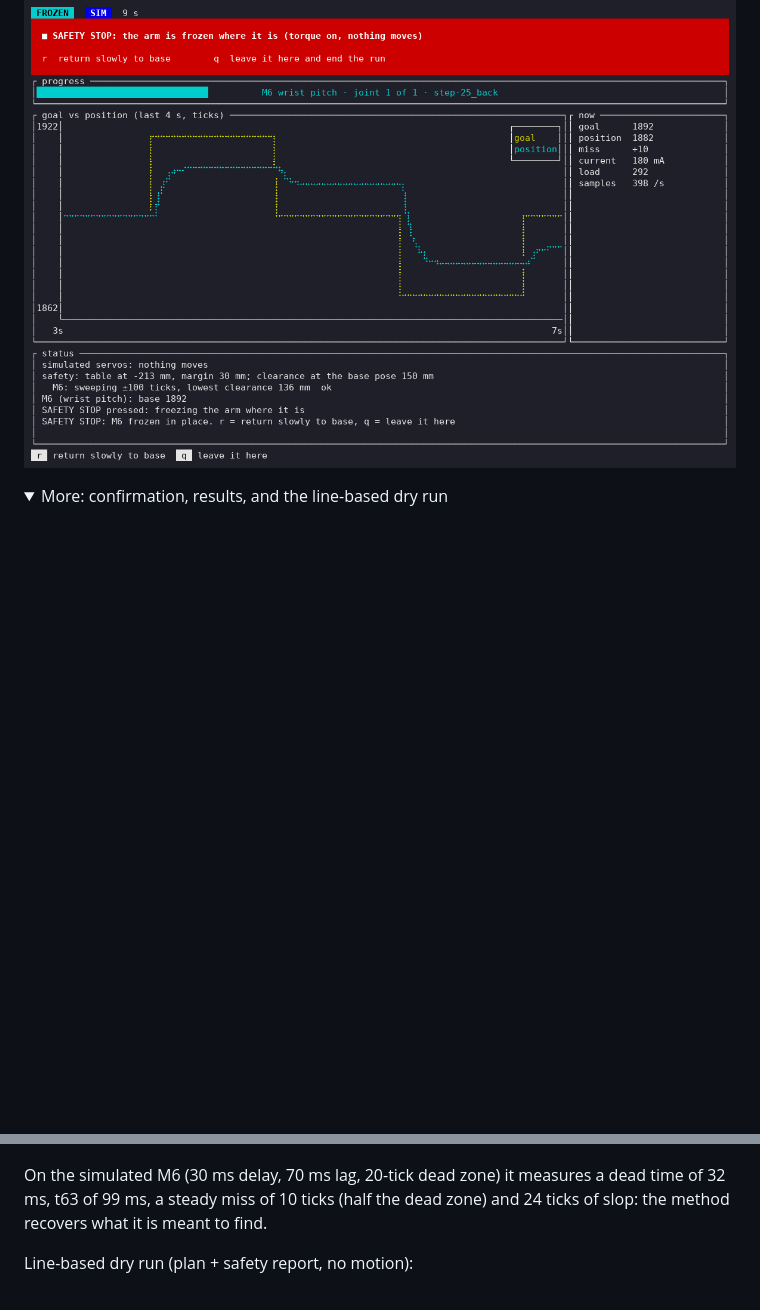
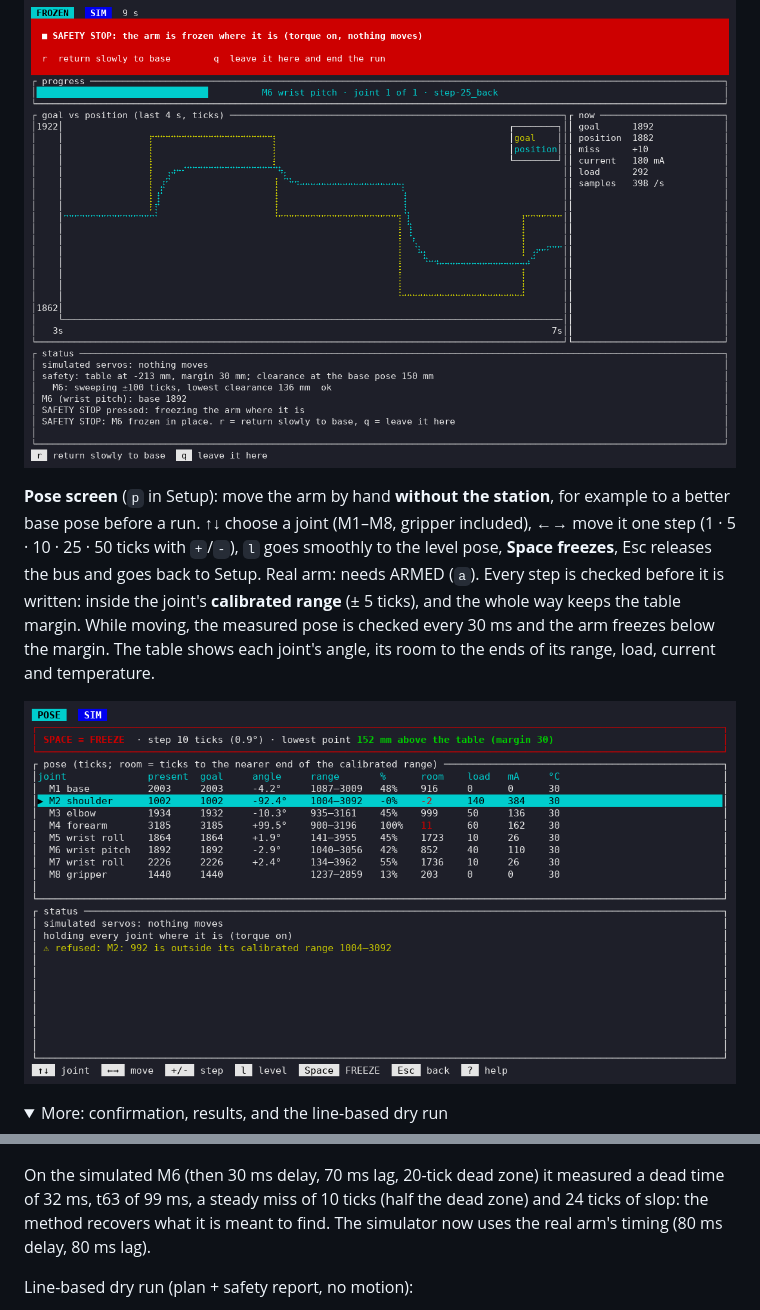
Before and after one commit to robomotic/ElRobotSysId, a Markdown page: README.md, 2 parts joined by grey strips. Rendered like a GitHub page; pictures changed too: docs/screenshots/tui-pose.png (added); folded sections open; blank space fills up the shorter version.

```diff
--- a/README.md
+++ b/README.md
@@ -39,6 +39,15 @@ About **74 s per joint**: about 3.7 min for the wrist (M5–M7). 4096 ticks = on
 
 ![SAFETY STOP: the arm is frozen where it is until you choose to return or leave it](docs/screenshots/tui-frozen.png)
 
+**Pose screen** (`p` in Setup): move the arm by hand **without the station**, for example to a better base pose before a
+run. ↑↓ choose a joint (M1–M8, gripper included), ←→ move it one step (1 · 5 · 10 · 25 · 50 ticks with `+`/`-`), `l`
+goes smoothly to the level pose, **Space freezes**, Esc releases the bus and goes back to Setup. Real arm: needs ARMED
+(`a`). Every step is checked before it is written: inside the joint's **calibrated range** (± 5 ticks), and the whole way
+keeps the table margin. While moving, the measured pose is checked every 30 ms and the arm freezes below the margin.
+The table shows each joint's angle, its room to the ends of its range, load, current and temperature.
+
+![Pose screen: each joint's position, angle, room to the ends of its calibrated range; refused moves are explained](docs/screenshots/tui-pose.png)
+
 <details>
 <summary>More: confirmation, results, and the line-based dry run</summary>
 
@@ -46,8 +55,9 @@ About **74 s per joint**: about 3.7 min for the wrist (M5–M7). 4096 ticks = on
 
 ![Results: per-joint summary (dead time, t63, overshoot, steady miss, slop, currents)](docs/screenshots/tui-results.png)
 
-On the simulated M6 (30 ms delay, 70 ms lag, 20-tick dead zone) it measures a dead time of 32 ms, t63 of 99 ms, a steady
-miss of 10 ticks (half the dead zone) and 24 ticks of slop: the method recovers what it is meant to find.
+On the simulated M6 (then 30 ms delay, 70 ms lag, 20-tick dead zone) it measured a dead time of 32 ms, t63 of 99 ms, a
+steady miss of 10 ticks (half the dead zone) and 24 ticks of slop: the method recovers what it is meant to find. The
+simulator now uses the real arm's timing (80 ms delay, 80 ms lag).
 
 Line-based dry run (plan + safety report, no motion):
 
```
Also changed, not shown: CLAUDE.md (+5 -0 lines), 6 other files.
